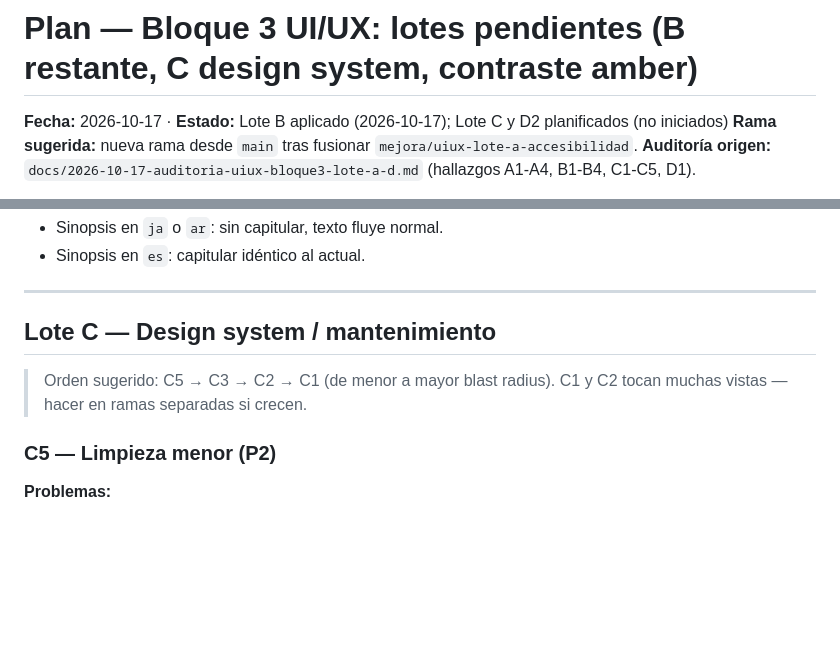
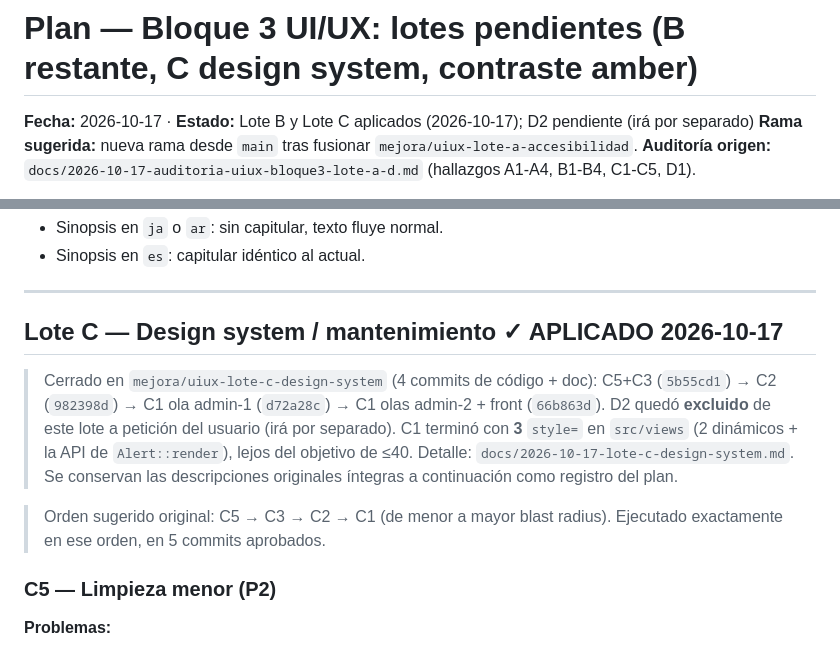
Before and after one commit to CHIMIgb/ROMs-Vault, a Markdown page: docs/planificado/2026-10-17-plan-uiux-lotes-pendientes-bloque3.md, 2 parts joined by grey strips. GitHub-like rendering; blank space fills up the shorter version.

```diff
--- a/docs/planificado/2026-10-17-plan-uiux-lotes-pendientes-bloque3.md
+++ b/docs/planificado/2026-10-17-plan-uiux-lotes-pendientes-bloque3.md
@@ -1,6 +1,6 @@
 # Plan — Bloque 3 UI/UX: lotes pendientes (B restante, C design system, contraste amber)
 
-**Fecha:** 2026-10-17 · **Estado:** Lote B aplicado (2026-10-17); Lote C y D2 planificados (no iniciados)
+**Fecha:** 2026-10-17 · **Estado:** Lote B y Lote C aplicados (2026-10-17); D2 pendiente (irá por separado)
 **Rama sugerida:** nueva rama desde `main` tras fusionar `mejora/uiux-lote-a-accesibilidad`.
 **Auditoría origen:** `docs/2026-10-17-auditoria-uiux-bloque3-lote-a-d.md` (hallazgos A1-A4, B1-B4, C1-C5, D1).
 
@@ -109,10 +109,19 @@ carácter árabe unido rompe la forma de la palabra.
 
 ---
 
-## Lote C — Design system / mantenimiento
+## Lote C — Design system / mantenimiento ✓ APLICADO 2026-10-17
 
-> Orden sugerido: C5 → C3 → C2 → C1 (de menor a mayor blast radius).
-> C1 y C2 tocan muchas vistas — hacer en ramas separadas si crecen.
+> Cerrado en `mejora/uiux-lote-c-design-system` (4 commits de código + doc):
+> C5+C3 (`5b55cd1`) → C2 (`982398d`) → C1 ola admin-1 (`d72a28c`) →
+> C1 olas admin-2 + front (`66b863d`). D2 quedó **excluido** de este lote a
+> petición del usuario (irá por separado). C1 terminó con **3** `style=` en
+> `src/views` (2 dinámicos + la API de `Alert::render`), lejos del objetivo
+> de ≤40. Detalle: `docs/2026-10-17-lote-c-design-system.md`.
+> Se conservan las descripciones originales íntegras a continuación como
+> registro del plan.
+
+> Orden sugerido original: C5 → C3 → C2 → C1 (de menor a mayor blast radius).
+> Ejecutado exactamente en ese orden, en 5 commits aprobados.
 
 ### C5 — Limpieza menor (P2)
 
```
Also changed, not shown: docs/2026-10-17-auditoria-uiux-bloque3-lote-a-d.md (+6 -6 lines), docs/2026-10-17-lote-c-design-system.md (added, +53 -0 lines).
